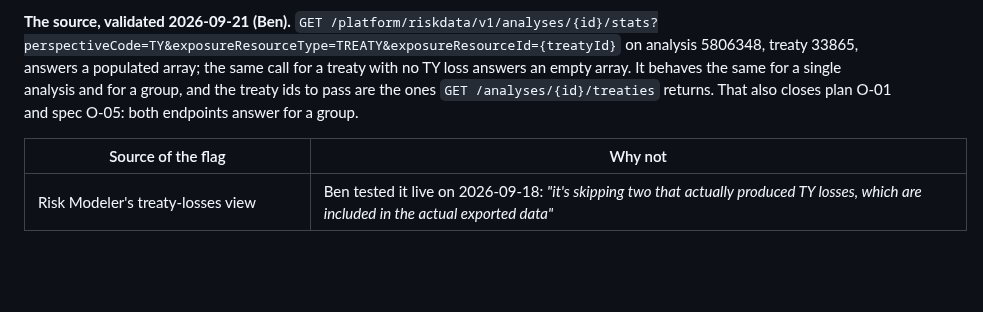
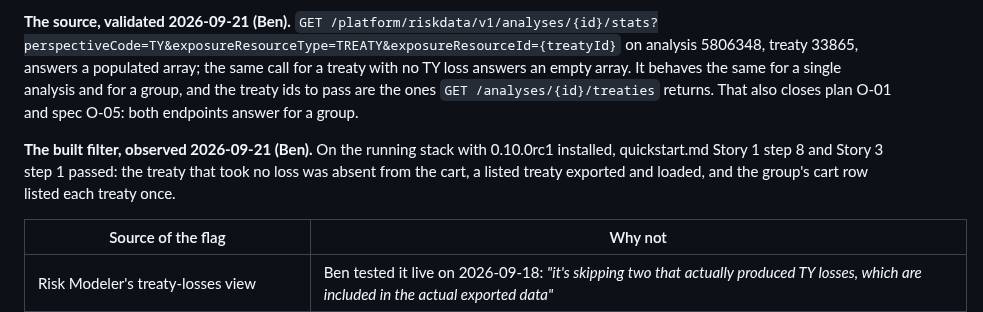
Before and after one commit to anilvenugopal/risk-workbench, a Markdown page: specs/016-ty-perspective-export/research.md, the part around the change. Rendered like a GitHub page; blank space fills up the shorter version.

```diff
--- a/specs/016-ty-perspective-export/research.md
+++ b/specs/016-ty-perspective-export/research.md
@@ -242,6 +242,11 @@ single analysis and for a group, and the treaty ids to pass are the ones
 `GET /analyses/{id}/treaties` returns. That also closes plan O-01 and spec O-05:
 both endpoints answer for a group.
 
+**The built filter, observed 2026-09-21 (Ben).** On the running stack with
+0.10.0rc1 installed, quickstart.md Story 1 step 8 and Story 3 step 1 passed:
+the treaty that took no loss was absent from the cart, a listed treaty
+exported and loaded, and the group's cart row listed each treaty once.
+
 | Source of the flag | Why not |
 |---|---|
 | Risk Modeler's treaty-losses view | Ben tested it live on 2026-09-18: *"it's skipping two that actually produced TY losses, which are included in the actual exported data"* |
```
Also changed, not shown: specs/016-ty-perspective-export/spec.md (+1 -1 lines), specs/016-ty-perspective-export/tasks.md (+4 -3 lines).
